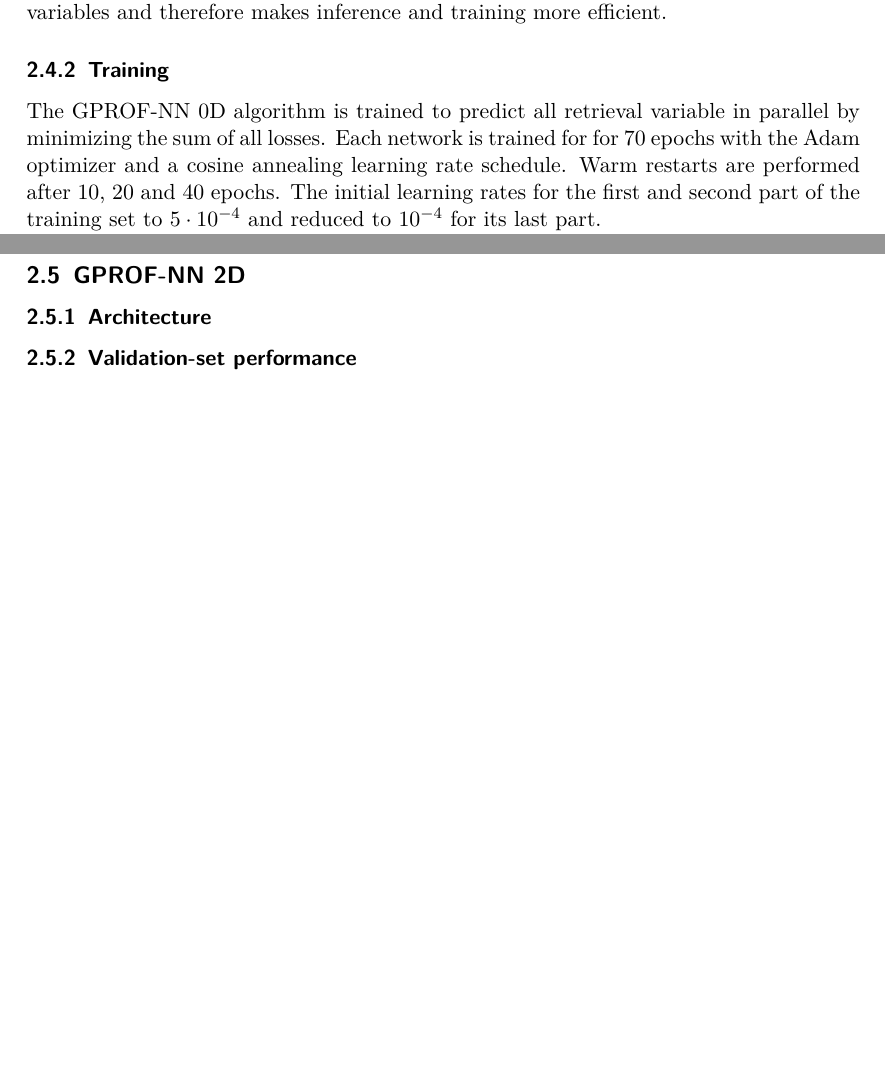
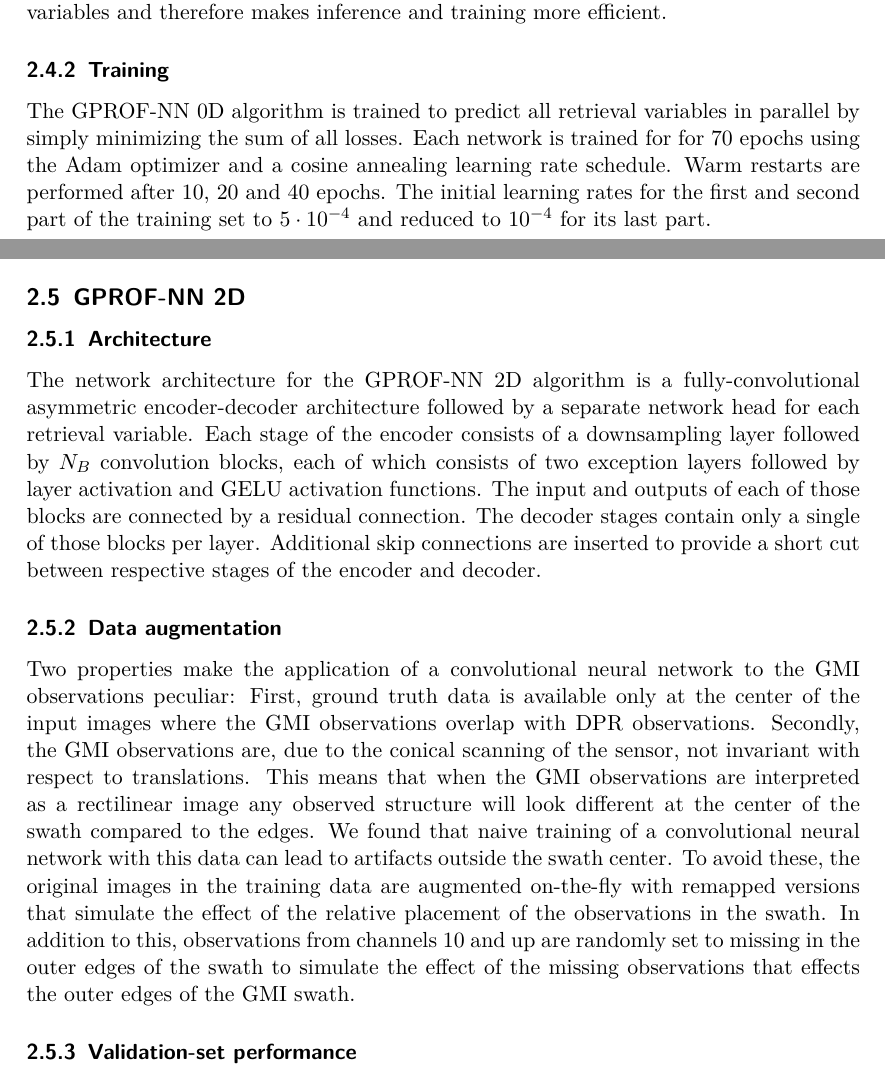
Before and after one commit to simonpf/gprof_nn, a LaTeX document (article/manuscript.tex): two parts of pages 4 and 5 of 5, joined at a grey line, cut so that both start at the same text, the shorter picture padded with empty space. Compiled offline with pdfLaTeX.

Commit message:
Writing.

```diff
--- a/article/manuscript.tex
+++ b/article/manuscript.tex
@@ -242,7 +242,7 @@ efficient.
 
 \subsubsection{Training}
 
-The GPROF-NN 0D algorithm is trained to predict all retrieval variable in
-parallel by minimizing the sum of all losses. Each network is trained for
-for 70 epochs with the Adam optimizer and a cosine annealing learning rate
+The GPROF-NN 0D algorithm is trained to predict all retrieval variables in
+parallel by simply minimizing the sum of all losses. Each network is trained for
+for 70 epochs using the Adam optimizer and a cosine annealing learning rate
 schedule. Warm restarts are performed after 10, 20 and 40 epochs. The initial
@@ -259,3 +267,30 @@ learning rate is
+The network architecture for the GPROF-NN 2D algorithm is a fully-convolutional
+asymmetric encoder-decoder architecture followed by a separate network head for
+each retrieval variable. Each stage of the encoder consists of a downsampling
+layer followed by $N_B$ convolution blocks, each of which consists of two
+exception layers followed by layer activation and GELU activation functions. The
+input and outputs of each of those blocks are connected by a residual
+connection. The decoder stages contain only a single of those blocks per layer.
+Additional skip connections are inserted to provide a short cut between
+respective stages of the encoder and decoder.
+
+\subsubsection{Data augmentation}
+
+Two properties make the application of a convolutional neural network to the GMI
+observations peculiar: First, ground truth data is available only at the center
+of the input images where the GMI observations overlap with DPR observations.
+Secondly, the GMI observations are, due to the conical scanning of the sensor,
+not invariant with respect to translations. This means that when the GMI
+observations are interpreted as a rectilinear image any observed structure will
+look different at the center of the swath compared to the edges. We found that
+naive training of a convolutional neural network with this data can lead to
+artifacts outside the swath center. To avoid these, the original images in the
+training data are augmented on-the-fly with remapped versions that simulate the
+effect of the relative placement of the observations in the swath. In addition
+to this, observations from channels 10 and up are randomly set to missing in the
+outer edges of the swath to simulate the effect of the missing observations that
+effects the outer edges of the GMI swath.
+
 
 
 \subsubsection{Validation-set performance}
```
Also changed, not shown: article/manuscript.tex (16 more changed lines).
